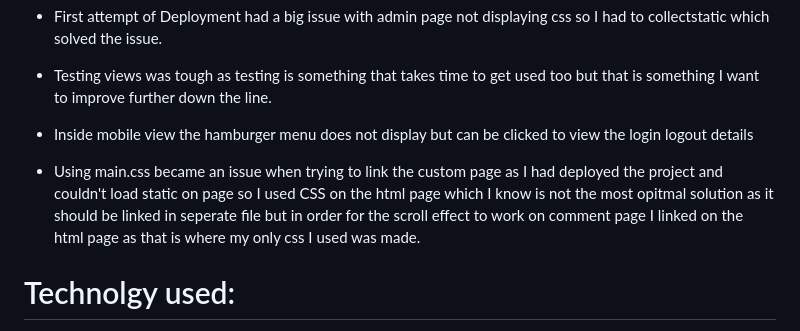
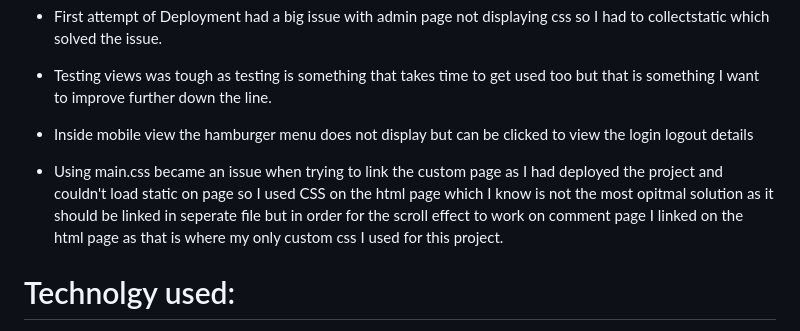
Before and after one commit to aokealy/blog-pokemon, a Markdown page: README.md, the part around the change. GitHub-like rendering.

Commit message:
update readme bugs section

```diff
--- a/README.md
+++ b/README.md
@@ -167,7 +167,7 @@ Testing is hard but very important to make sure that all functions of your code
 
 - Inside mobile view the hamburger menu does not display but can be clicked to view the login logout details
 
-- Using main.css became an issue when trying to link the custom page as I had deployed the project and couldn't load static on page so I used CSS on the html page which I know is not the most opitmal solution as it should be linked in seperate file but in order for the scroll effect to work on comment page I linked on the html page as that is where my only css I used was made.
+- Using main.css became an issue when trying to link the custom page as I had deployed the project and couldn't load static on page so I used CSS on the html page which I know is not the most opitmal solution as it should be linked in seperate file but in order for the scroll effect to work on comment page I linked on the html page as that is where my only custom css I used for this project.
 
 # Technolgy used:
 - Python - Provides the functionality for the site.
```
